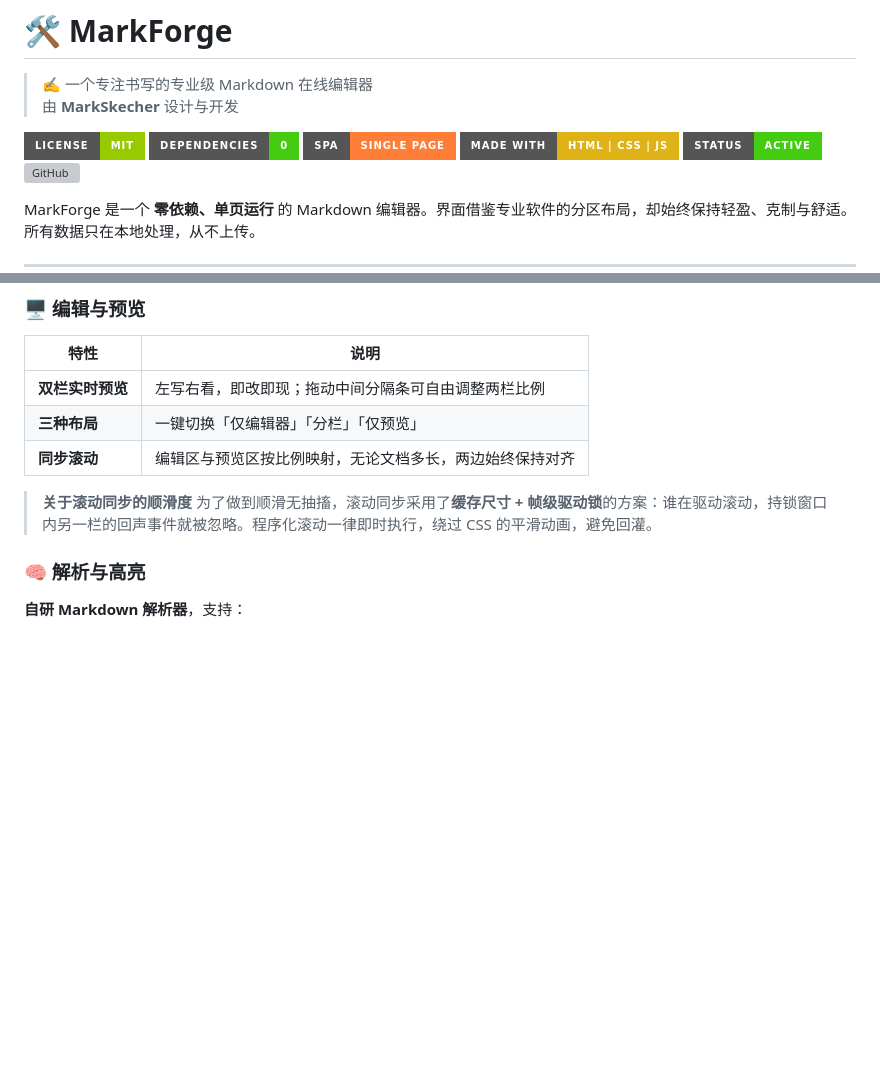
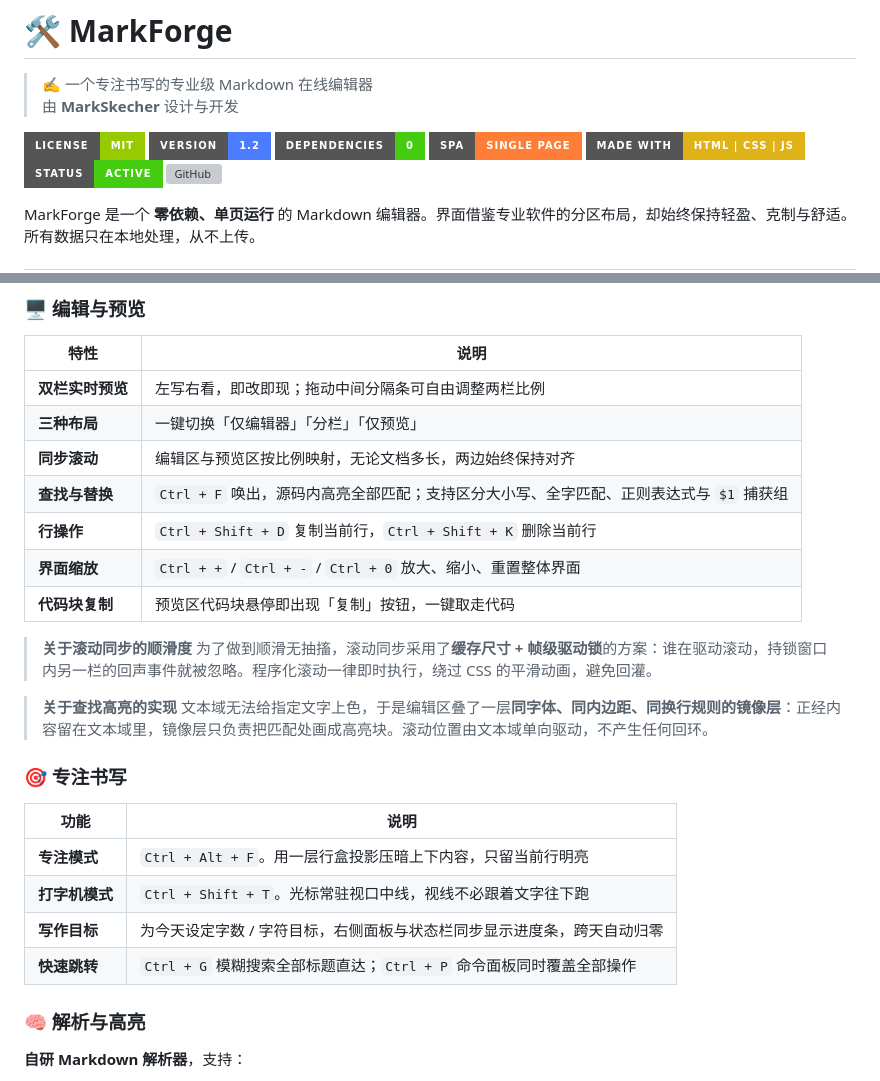
Before and after one commit to XOX-zip/MarkForge, a Markdown page: README.md, 2 parts joined by grey strips. GitHub-like rendering; badges without logos; blank space fills up the shorter version; grey boxes are pictures that could not be loaded.

```diff
--- a/README.md
+++ b/README.md
@@ -4,6 +4,7 @@
 > 由 **MarkSkecher** 设计与开发
 
 ![License](https://img.shields.io/badge/License-MIT-green?style=for-the-badge)
+![Version](https://img.shields.io/badge/Version-1.2-4b7bff?style=for-the-badge)
 ![Dependencies](https://img.shields.io/badge/Dependencies-0-brightgreen?style=for-the-badge)
 ![SPA](https://img.shields.io/badge/SPA-Single%20Page-orange?style=for-the-badge)
 ![Made with](https://img.shields.io/badge/Made%20with-HTML%20%7C%20CSS%20%7C%20JS-yellow?style=for-the-badge)
@@ -33,9 +34,25 @@ MarkForge 把「写」和「看」放在一起。左侧敲 Markdown 源码，右
 | **双栏实时预览** | 左写右看，即改即现；拖动中间分隔条可自由调整两栏比例 |
 | **三种布局** | 一键切换「仅编辑器」「分栏」「仅预览」 |
 | **同步滚动** | 编辑区与预览区按比例映射，无论文档多长，两边始终保持对齐 |
+| **查找与替换** | `Ctrl + F` 唤出，源码内高亮全部匹配；支持区分大小写、全字匹配、正则表达式与 `$1` 捕获组 |
+| **行操作** | `Ctrl + Shift + D` 复制当前行，`Ctrl + Shift + K` 删除当前行 |
+| **界面缩放** | `Ctrl + +` / `Ctrl + -` / `Ctrl + 0` 放大、缩小、重置整体界面 |
+| **代码块复制** | 预览区代码块悬停即出现「复制」按钮，一键取走代码 |
 
 > **关于滚动同步的顺滑度**
 > 为了做到顺滑无抽搐，滚动同步采用了**缓存尺寸 + 帧级驱动锁**的方案：谁在驱动滚动，持锁窗口内另一栏的回声事件就被忽略。程序化滚动一律即时执行，绕过 CSS 的平滑动画，避免回灌。
+
+> **关于查找高亮的实现**
+> 文本域无法给指定文字上色，于是编辑区叠了一层**同字体、同内边距、同换行规则的镜像层**：正经内容留在文本域里，镜像层只负责把匹配处画成高亮块。滚动位置由文本域单向驱动，不产生任何回环。
+
+### 🎯 专注书写
+
+| 功能 | 说明 |
+| --- | --- |
+| **专注模式** | `Ctrl + Alt + F`。用一层行盒投影压暗上下内容，只留当前行明亮 |
+| **打字机模式** | `Ctrl + Shift + T`。光标常驻视口中线，视线不必跟着文字往下跑 |
+| **写作目标** | 为今天设定字数 / 字符目标，右侧面板与状态栏同步显示进度条，跨天自动归零 |
+| **快速跳转** | `Ctrl + G` 模糊搜索全部标题直达；`Ctrl + P` 命令面板同时覆盖全部操作 |
 
 ### 🧠 解析与高亮
 
```
Also changed, not shown: other parts of README.md (+55 -10 lines).
